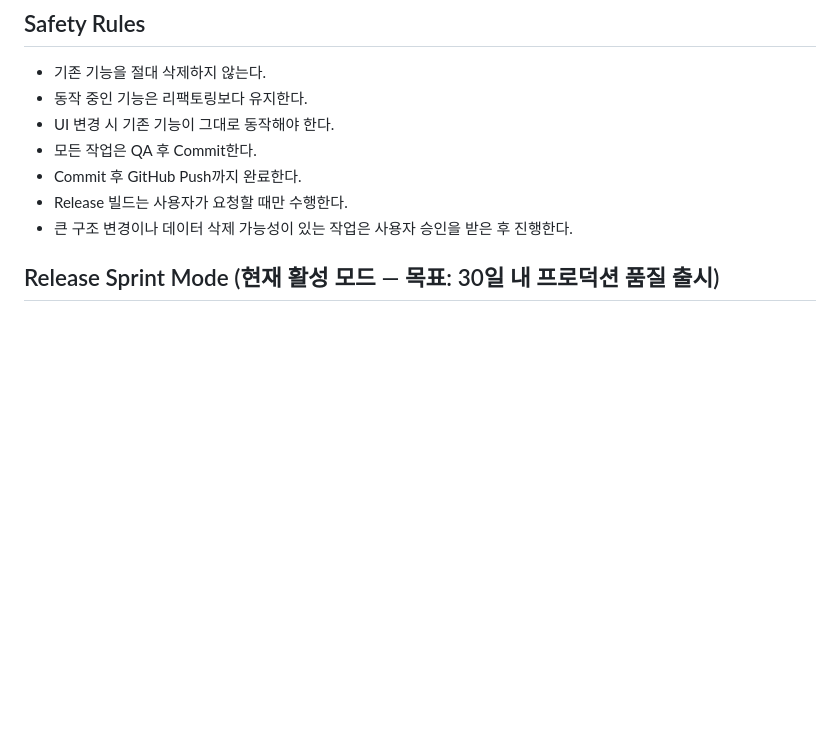
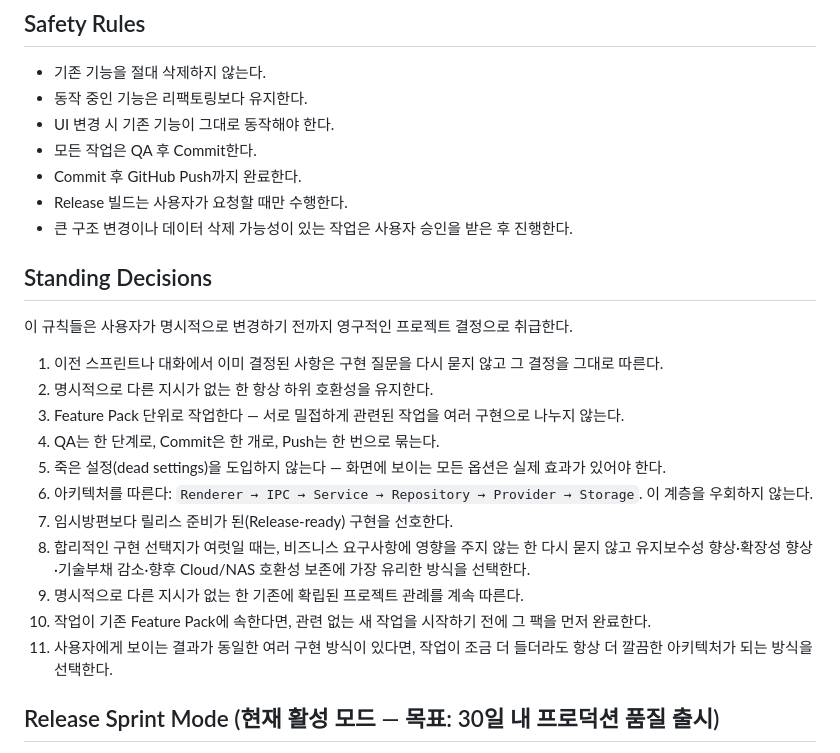
Before and after one commit to signpl/signplus-suite, a Markdown page: CLAUDE.md, the part around the change. Rendered like a GitHub page; blank space fills up the shorter version.

Commit message:
Add Standing Decisions section to CLAUDE.md
Records 11 permanent project decisions (treated as fixed unless the
user explicitly changes them): don't re-ask settled implementation
questions, always preserve backward compatibility by default, work in
Feature Packs without splitting related work, group QA/commit/push once
per pack, no dead settings, preserve the Renderer->IPC->Service->
Repository->Provider->Storage architecture, prefer release-ready
implementations, default to whichever reasonable choice most improves
maintainability/extensibility/tech-debt/future Cloud-NAS compatibility,
keep following established conventions, finish an in-progress Feature
Pack before starting unrelated work, and prefer the cleaner architecture
when multiple approaches produce equivalent user-visible results.

Co-Authored-By: Claude Sonnet 5 <noreply@anthropic.com>

```diff
--- a/CLAUDE.md
+++ b/CLAUDE.md
@@ -72,6 +72,22 @@ Because `storage.set` in different components doesn't share React state, cross-c
 - Commit 후 GitHub Push까지 완료한다.
 - Release 빌드는 사용자가 요청할 때만 수행한다.
 - 큰 구조 변경이나 데이터 삭제 가능성이 있는 작업은 사용자 승인을 받은 후 진행한다.
+
+## Standing Decisions
+
+이 규칙들은 사용자가 명시적으로 변경하기 전까지 영구적인 프로젝트 결정으로 취급한다.
+
+1. 이전 스프린트나 대화에서 이미 결정된 사항은 구현 질문을 다시 묻지 않고 그 결정을 그대로 따른다.
+2. 명시적으로 다른 지시가 없는 한 항상 하위 호환성을 유지한다.
+3. Feature Pack 단위로 작업한다 — 서로 밀접하게 관련된 작업을 여러 구현으로 나누지 않는다.
+4. QA는 한 단계로, Commit은 한 개로, Push는 한 번으로 묶는다.
+5. 죽은 설정(dead settings)을 도입하지 않는다 — 화면에 보이는 모든 옵션은 실제 효과가 있어야 한다.
+6. 아키텍처를 따른다: `Renderer → IPC → Service → Repository → Provider → Storage`. 이 계층을 우회하지 않는다.
+7. 임시방편보다 릴리스 준비가 된(Release-ready) 구현을 선호한다.
+8. 합리적인 구현 선택지가 여럿일 때는, 비즈니스 요구사항에 영향을 주지 않는 한 다시 묻지 않고 유지보수성 향상·확장성 향상·기술부채 감소·향후 Cloud/NAS 호환성 보존에 가장 유리한 방식을 선택한다.
+9. 명시적으로 다른 지시가 없는 한 기존에 확립된 프로젝트 관례를 계속 따른다.
+10. 작업이 기존 Feature Pack에 속한다면, 관련 없는 새 작업을 시작하기 전에 그 팩을 먼저 완료한다.
+11. 사용자에게 보이는 결과가 동일한 여러 구현 방식이 있다면, 작업이 조금 더 들더라도 항상 더 깔끔한 아키텍처가 되는 방식을 선택한다.
 
 ## Release Sprint Mode (현재 활성 모드 — 목표: 30일 내 프로덕션 품질 출시)
 
```
